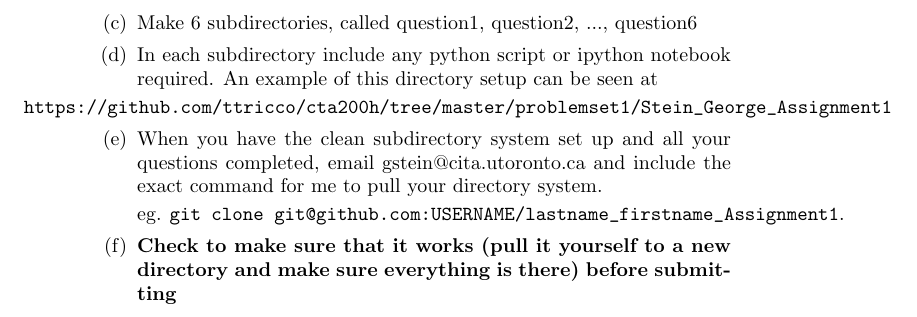
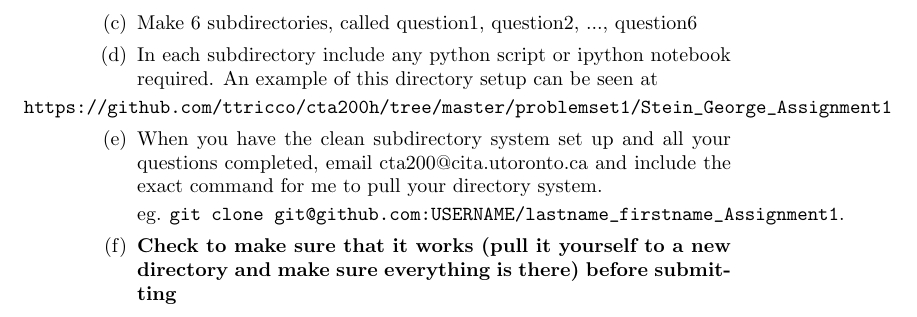
Before and after one commit to ttricco/cta200h, a LaTeX problem sheet (problemset1/problemset1.tex): part of page 4 of 4, cut so that both start at the same text. Compiled offline with pdfLaTeX.

Commit message:
fixed email address

```diff
--- a/problemset1/problemset1.tex
+++ b/problemset1/problemset1.tex
@@ -108,7 +108,7 @@ Your program should instantiate 3 regular ships, 1 warship and 1 speeder. The sp
 \item In each subdirectory include any python script or ipython notebook required. An example of this directory setup can be seen at
 
 \hspace{-2cm}\verb|https://github.com/ttricco/cta200h/tree/master/problemset1/Stein_George_Assignment1|
-\item When you have the clean subdirectory system set up and all your questions completed, email gstein@cita.utoronto.ca and include the exact command for me to pull your directory system.
+\item When you have the clean subdirectory system set up and all your questions completed, email cta200@cita.utoronto.ca and include the exact command for me to pull your directory system.
 
 eg. \verb|git clone git@github.com:USERNAME/lastname_firstname_Assignment1|.
 \item \textbf{Check to make sure that it works (pull it yourself to a new directory and make sure everything is there) before submitting}
```
Also changed, not shown: problemset1/problemset1.pdf.
